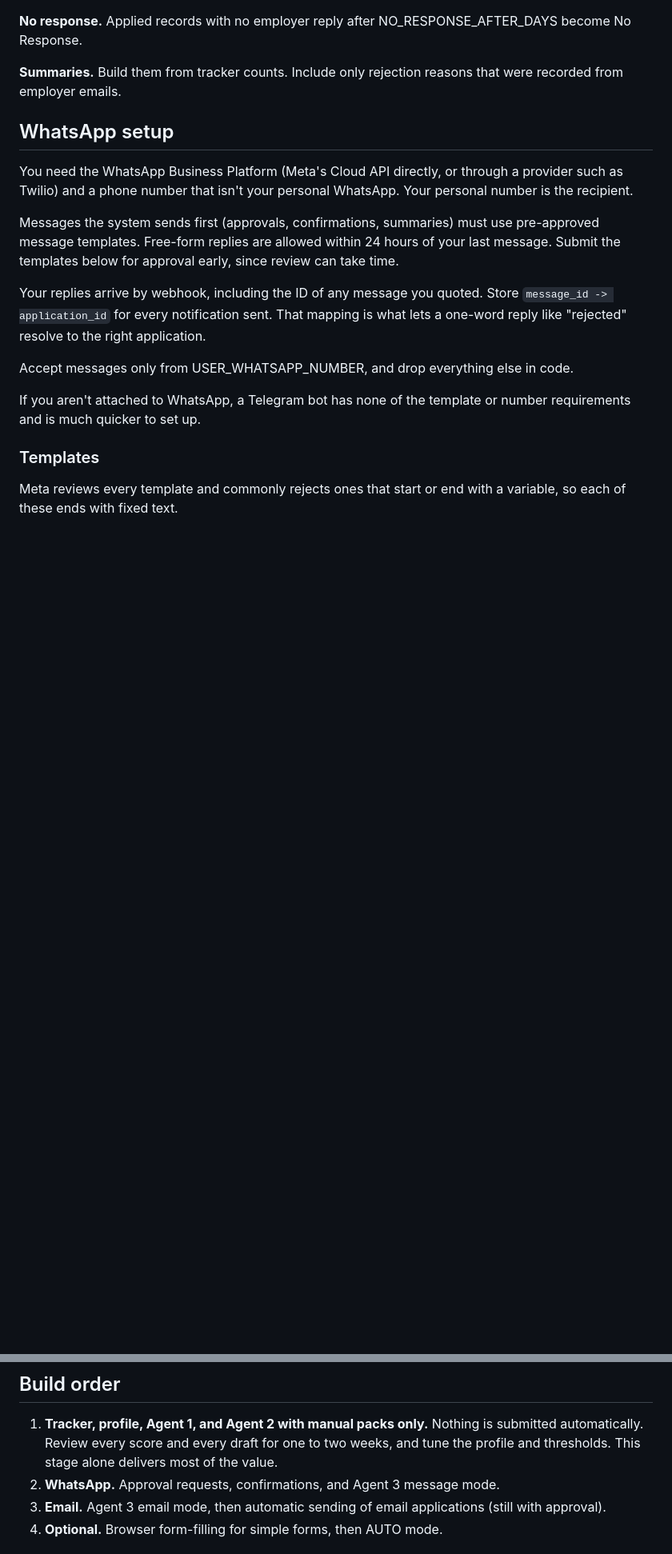
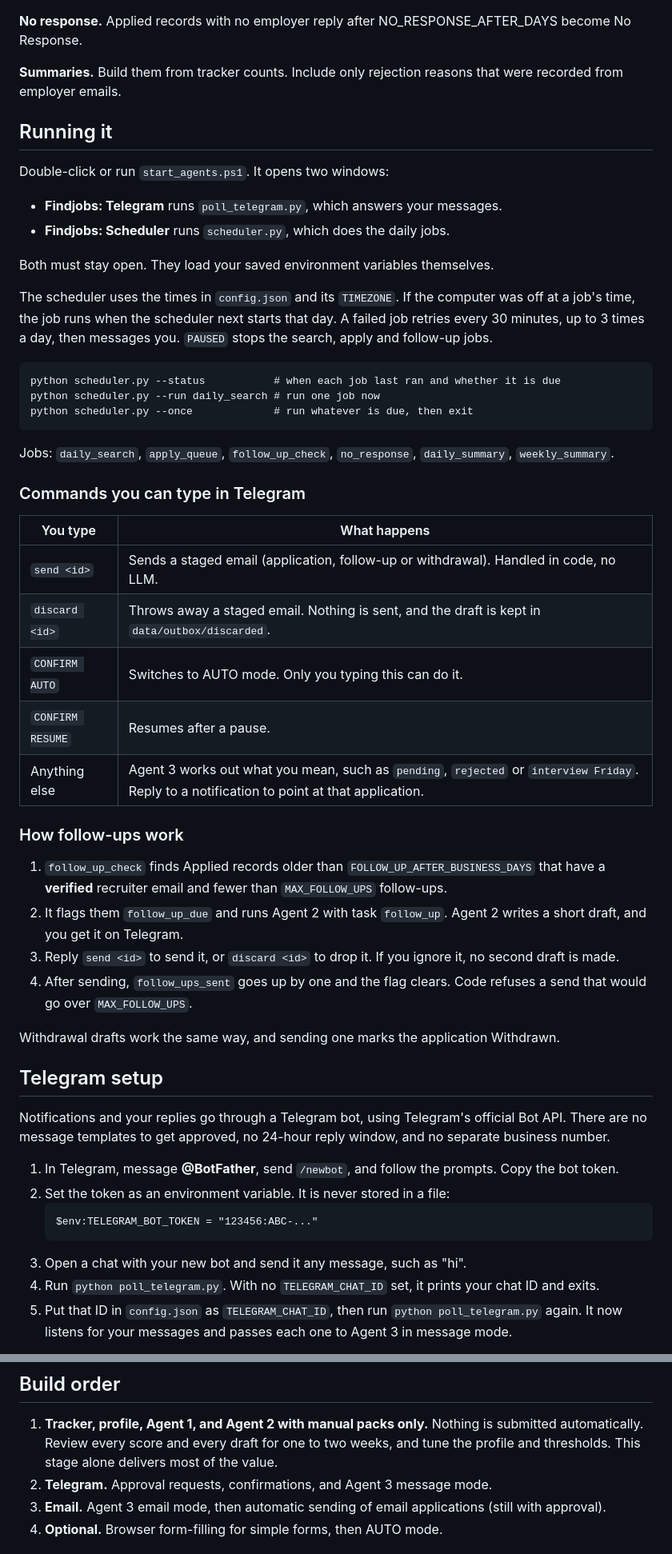
Before and after one commit to Atha-web/Findjobs, a Markdown page: README.md, 2 parts joined by grey strips. Shown at 80% size. GitHub-like rendering; blank space fills up the shorter version.

````diff
--- a/README.md
+++ b/README.md
@@ -106,18 +121,54 @@ These numbers are starting points. Adjust them after the first couple of weeks.
 
 **Summaries.** Build them from tracker counts. Include only rejection reasons that were recorded from employer emails.
 
-## WhatsApp setup
+## Running it
 
-You need the WhatsApp Business Platform (Meta's Cloud API directly, or through a provider such as Twilio) and a phone number that isn't your personal WhatsApp. Your personal number is the recipient.
+Double-click or run `start_agents.ps1`. It opens two windows:
 
-Messages the system sends first (approvals, confirmations, summaries) must use pre-approved message templates. Free-form replies are allowed within 24 hours of your last message. Submit the templates below for approval early, since review can take time.
+- **Findjobs: Telegram** runs `poll_telegram.py`, which answers your messages.
+- **Findjobs: Scheduler** runs `scheduler.py`, which does the daily jobs.
 
-Your replies arrive by webhook, including the ID of any message you quoted. Store `message_id -> application_id` for every notification sent. That mapping is what lets a one-word reply like "rejected" resolve to the right application.
+Both must stay open. They load your saved environment variables themselves.
 
-Accept messages only from USER_WHATSAPP_NUMBER, and drop everything else in code.
+The scheduler uses the times in `config.json` and its `TIMEZONE`. If the computer was off at a job's time, the job runs when the scheduler next starts that day. A failed job retries every 30 minutes, up to 3 times a day, then messages you. `PAUSED` stops the search, apply and follow-up jobs.
 
-If you aren't attached to WhatsApp, a Telegram bot has none of the template or number requirements and is much quicker to set up.
+```
+python scheduler.py --status           # when each job last ran and whether it is due
+python scheduler.py --run daily_search # run one job now
+python scheduler.py --once             # run whatever is due, then exit
+```
 
-### Templates
+Jobs: `daily_search`, `apply_queue`, `follow_up_check`, `no_response`, `daily_summary`, `weekly_summary`.
 
-Meta reviews every template and commonly rejects ones that start or end with a variable, so each of these ends with fixed text.
+### Commands you can type in Telegram
+
+| You type | What happens |
+|---|---|
+| `send <id>` | Sends a staged email (application, follow-up or withdrawal). Handled in code, no LLM. |
+| `discard <id>` | Throws away a staged email. Nothing is sent, and the draft is kept in `data/outbox/discarded`. |
+| `CONFIRM AUTO` | Switches to AUTO mode. Only you typing this can do it. |
+| `CONFIRM RESUME` | Resumes after a pause. |
+| Anything else | Agent 3 works out what you mean, such as `pending`, `rejected` or `interview Friday`. Reply to a notification to point at that application. |
+
+### How follow-ups work
+
+1. `follow_up_check` finds Applied records older than `FOLLOW_UP_AFTER_BUSINESS_DAYS` that have a **verified** recruiter email and fewer than `MAX_FOLLOW_UPS` follow-ups.
+2. It flags them `follow_up_due` and runs Agent 2 with task `follow_up`. Agent 2 writes a short draft, and you get it on Telegram.
+3. Reply `send <id>` to send it, or `discard <id>` to drop it. If you ignore it, no second draft is made.
+4. After sending, `follow_ups_sent` goes up by one and the flag clears. Code refuses a send that would go over `MAX_FOLLOW_UPS`.
+
+Withdrawal drafts work the same way, and sending one marks the application Withdrawn.
+
+## Telegram setup
+
+Notifications and your replies go through a Telegram bot, using Telegram's official Bot API. There are no message templates to get approved, no 24-hour reply window, and no separate business number.
+
+1. In Telegram, message **@BotFather**, send `/newbot`, and follow the prompts. Copy the bot token.
+2. Set the token as an environment variable. It is never stored in a file:
+   ```
+   $env:TELEGRAM_BOT_TOKEN = "123456:ABC-..."
+   ```
+3. Open a chat with your new bot and send it any message, such as "hi".
+4. Run `python poll_telegram.py`. With no `TELEGRAM_CHAT_ID` set, it prints your chat ID and exits.
+5. Put that ID in `config.json` as `TELEGRAM_CHAT_ID`, then run `python poll_telegram.py` again. It now listens for your messages and passes each one to Agent 3 in message mode.
+
@@ -186,7 +259,7 @@ Reply "pending" to see what's waiting.
 ## Build order
 
 1. **Tracker, profile, Agent 1, and Agent 2 with manual packs only.** Nothing is submitted automatically. Review every score and every draft for one to two weeks, and tune the profile and thresholds. This stage alone delivers most of the value.
-2. **WhatsApp.** Approval requests, confirmations, and Agent 3 message mode.
+2. **Telegram.** Approval requests, confirmations, and Agent 3 message mode.
 3. **Email.** Agent 3 email mode, then automatic sending of email applications (still with approval).
 4. **Optional.** Browser form-filling for simple forms, then AUTO mode.
 
````
Also changed, not shown: other parts of README.md (+78 -41 lines).
